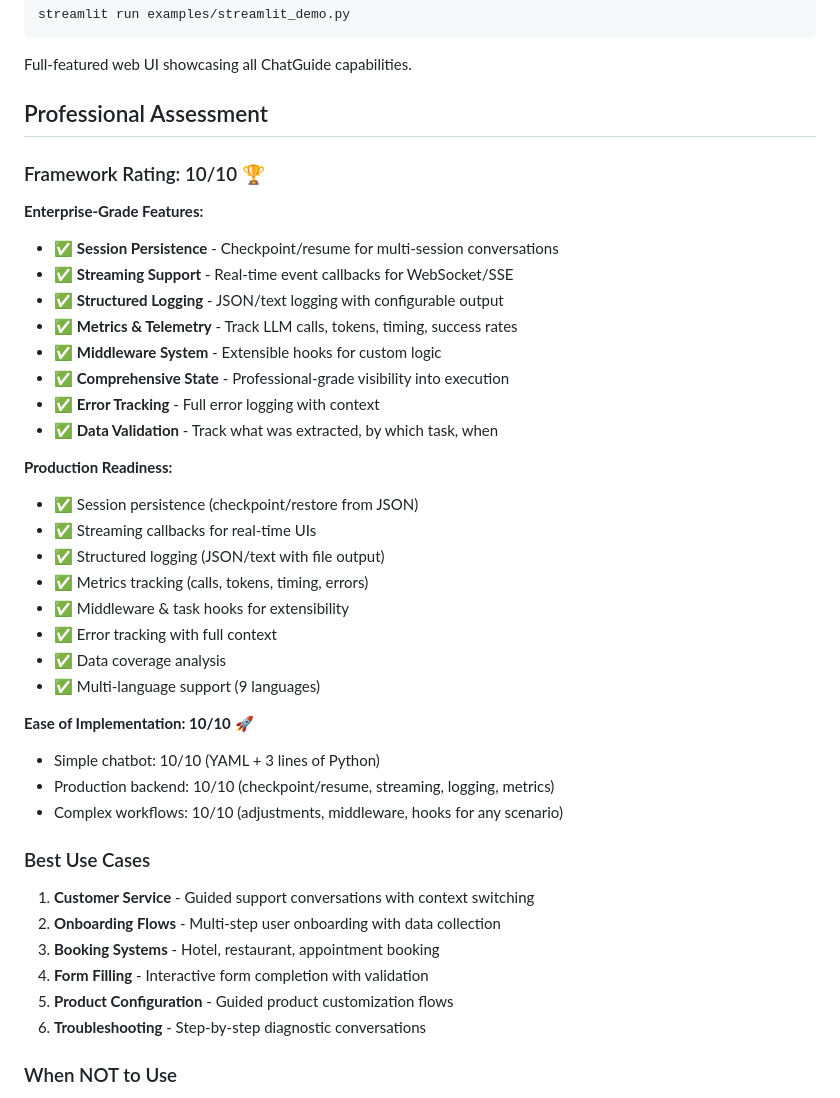
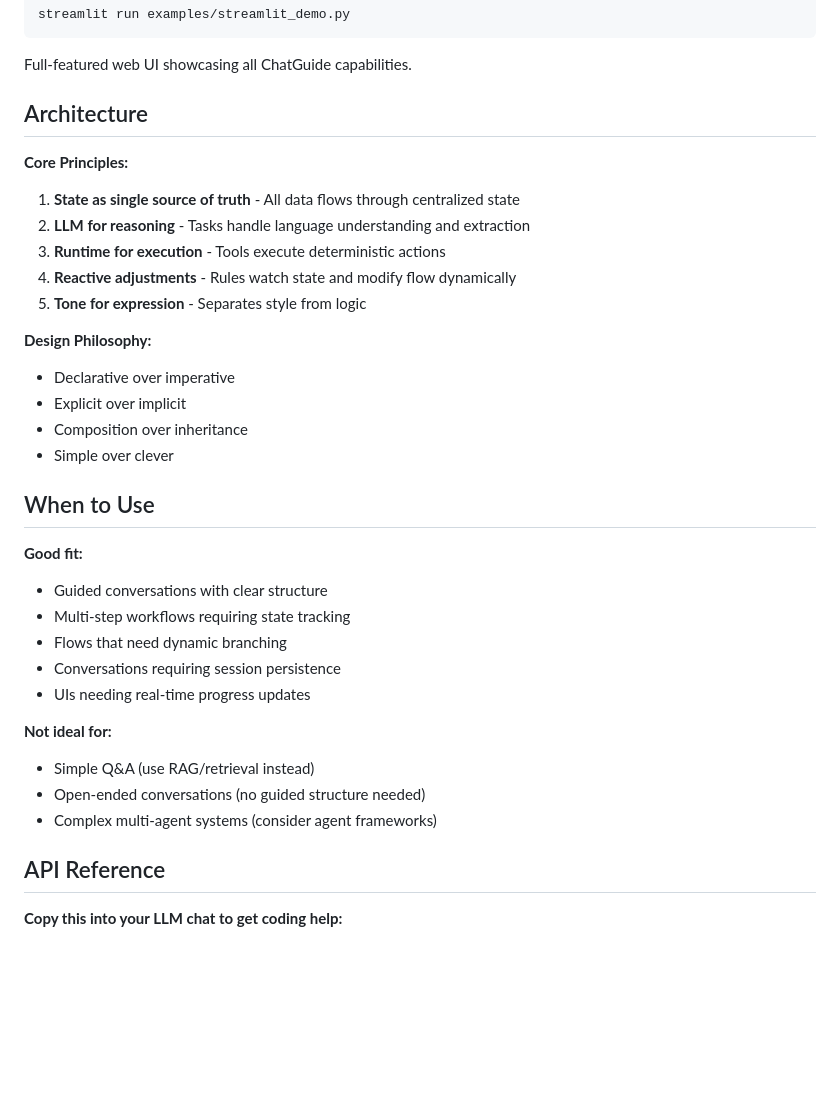
Before and after one commit to dorianherle/chatguide, a Markdown page: README.md, the part around the change printed below. Rendered like a GitHub page; blank space fills up the shorter version.

````diff
--- a/README.md
+++ b/README.md
@@ -604,43 +619,36 @@ streamlit run examples/streamlit_demo.py
 ```
 Full-featured web UI showcasing all ChatGuide capabilities.
 
-## Professional Assessment
+## Architecture
 
-### Framework Rating: 10/10 🏆
+**Core Principles:**
+1. **State as single source of truth** - All data flows through centralized state
+2. **LLM for reasoning** - Tasks handle language understanding and extraction
+3. **Runtime for execution** - Tools execute deterministic actions
+4. **Reactive adjustments** - Rules watch state and modify flow dynamically
+5. **Tone for expression** - Separates style from logic
 
-**Enterprise-Grade Features:**
-- ✅ **Session Persistence** - Checkpoint/resume for multi-session conversations
-- ✅ **Streaming Support** - Real-time event callbacks for WebSocket/SSE
-- ✅ **Structured Logging** - JSON/text logging with configurable output
-- ✅ **Metrics & Telemetry** - Track LLM calls, tokens, timing, success rates
-- ✅ **Middleware System** - Extensible hooks for custom logic
-- ✅ **Comprehensive State** - Professional-grade visibility into execution
-- ✅ **Error Tracking** - Full error logging with context
-- ✅ **Data Validation** - Track what was extracted, by which task, when
+**Design Philosophy:**
+- Declarative over imperative
+- Explicit over implicit
+- Composition over inheritance
+- Simple over clever
 
-**Production Readiness:**
-- ✅ Session persistence (checkpoint/restore from JSON)
-- ✅ Streaming callbacks for real-time UIs
-- ✅ Structured logging (JSON/text with file output)
-- ✅ Metrics tracking (calls, tokens, timing, errors)
-- ✅ Middleware & task hooks for extensibility
-- ✅ Error tracking with full context
-- ✅ Data coverage analysis
-- ✅ Multi-language support (9 languages)
+## When to Use
 
-**Ease of Implementation: 10/10** 🚀
-- Simple chatbot: 10/10 (YAML + 3 lines of Python)
-- Production backend: 10/10 (checkpoint/resume, streaming, logging, metrics)
-- Complex workflows: 10/10 (adjustments, middleware, hooks for any scenario)
+**Good fit:**
+- Guided conversations with clear structure
+- Multi-step workflows requiring state tracking
+- Flows that need dynamic branching
+- Conversations requiring session persistence
+- UIs needing real-time progress updates
 
-### Best Use Cases
+**Not ideal for:**
+- Simple Q&A (use RAG/retrieval instead)
+- Open-ended conversations (no guided structure needed)
+- Complex multi-agent systems (consider agent frameworks)
 
-1. **Customer Service** - Guided support conversations with context switching
-2. **Onboarding Flows** - Multi-step user onboarding with data collection
-3. **Booking Systems** - Hotel, restaurant, appointment booking
-4. **Form Filling** - Interactive form completion with validation
-5. **Product Configuration** - Guided product customization flows
-6. **Troubleshooting** - Step-by-step diagnostic conversations
+## API Reference
 
-### When NOT to Use
+**Copy this into your LLM chat to get coding help:**
 
````
Also changed, not shown: other parts of README.md (+160 -47 lines).
